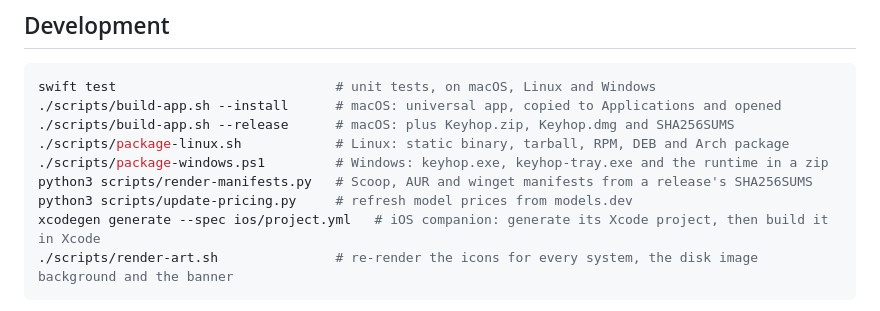
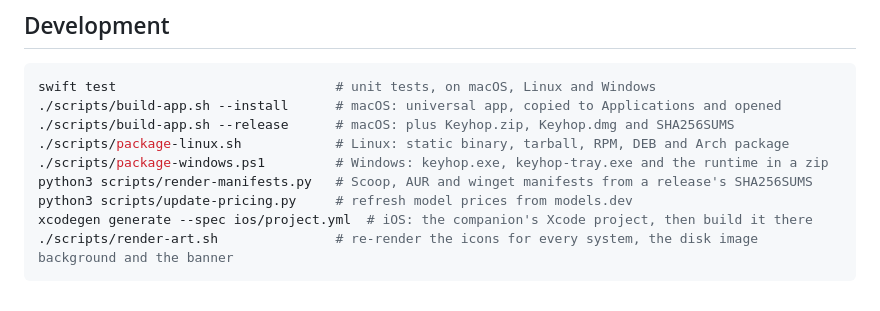
Before and after one commit to dominikzabcik/keyhop, a Markdown page: README.md, the part around the change. Rendered like a GitHub page.

Commit message:
Space the overrunning command from its comment
The xcodegen line is longer than the block's comment column, so padding
it to that column left the comment touching the path. It takes a single
space instead, which is what the column is for.

Co-Authored-By: Claude Opus 5 <noreply@anthropic.com>
Claude-Session: https://claude.ai/code/session_016hbzopgHRf5nBY1fbSa2GS

````diff
--- a/README.md
+++ b/README.md
@@ -259,7 +259,7 @@ swift test                            # unit tests, on macOS, Linux and Windows
 ./scripts/package-windows.ps1         # Windows: keyhop.exe, keyhop-tray.exe and the runtime in a zip
 python3 scripts/render-manifests.py   # Scoop, AUR and winget manifests from a release's SHA256SUMS
 python3 scripts/update-pricing.py     # refresh model prices from models.dev
-xcodegen generate --spec ios/project.yml   # iOS companion: generate its Xcode project, then build it in Xcode
+xcodegen generate --spec ios/project.yml  # iOS: the companion's Xcode project, then build it there
 ./scripts/render-art.sh               # re-render the icons for every system, the disk image background and the banner
 ```
 
````
